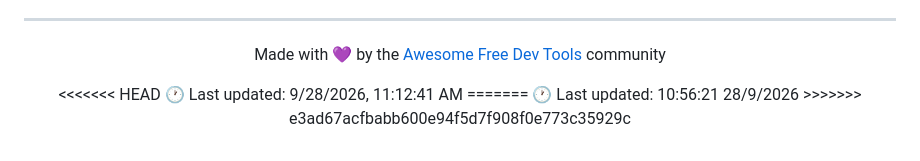
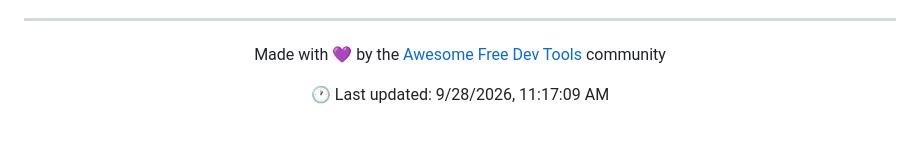
Before and after one commit to dungnh999/awesome-free-dev-tools, a Markdown page: README.md, the part around one of its changes. Rendered like a GitHub page.

Commit message:
chore: auto update tool status

```diff
--- a/README.md
+++ b/README.md
@@ -168,9 +168,5 @@
 </p>
 
 <p align="center">
-<<<<<<< HEAD
-  🕐 Last updated: 9/28/2026, 11:12:41 AM
-=======
-  🕐 Last updated: 10:56:21 28/9/2026
->>>>>>> e3ad67acfbabb600e94f5d7f908f0e773c35929c
+  🕐 Last updated: 9/28/2026, 11:17:09 AM
 </p>
```
Also changed, not shown: other parts of README.md (+1 -1 lines).
